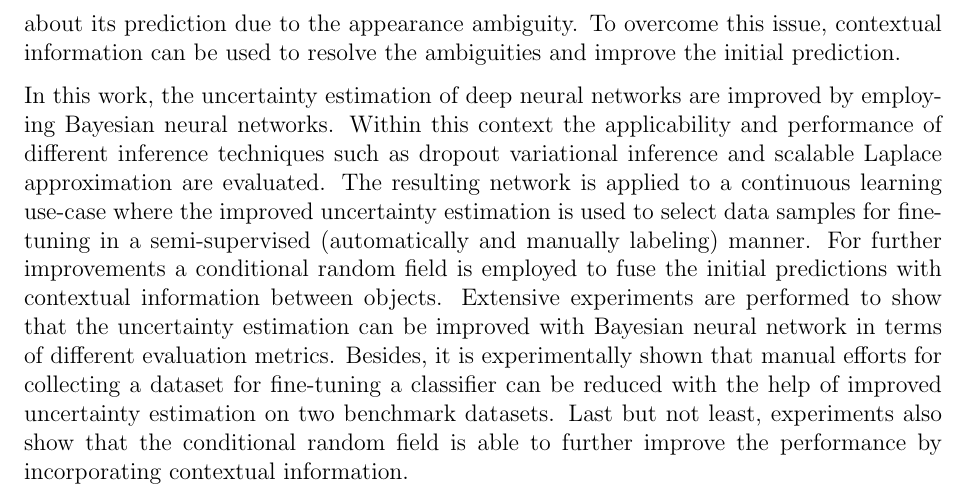
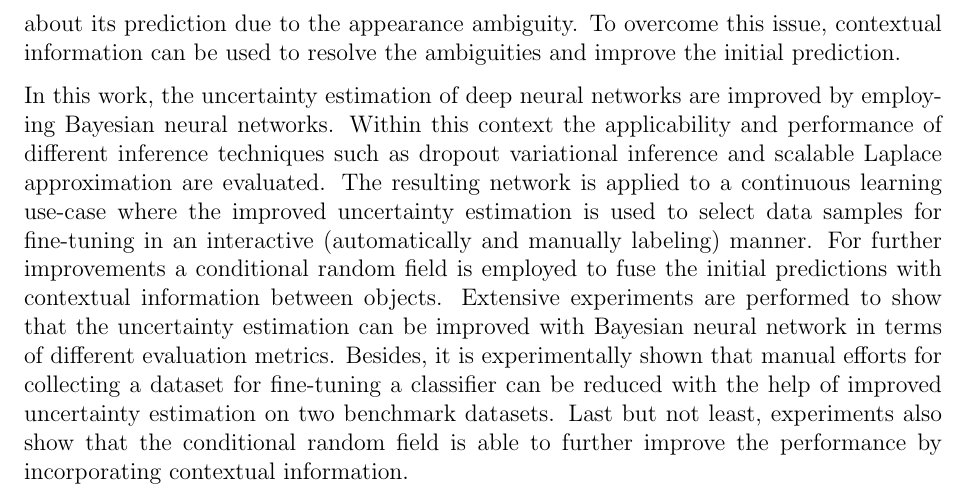
Before and after one commit to JianxiangFENG/Master-thesis, a LaTeX thesis (LMT_Thesis.tex, which reads Abstract.tex): part of page 4 of 91, cut so that both start at the same text. Compiled offline with pdfLaTeX.

Commit message:
changed semi-supervised to interactive

```diff
--- a/Abstract.tex
+++ b/Abstract.tex
@@ -18,7 +18,7 @@ Given a classifier with good uncertainty estimations the classification of objec
 
 In this work, the uncertainty estimation of deep neural networks are improved by employing Bayesian neural networks.
 Within this context the applicability and performance of different inference techniques such as dropout variational inference and scalable Laplace approximation are evaluated.
-The resulting network is applied to a continuous learning use-case where the improved uncertainty estimation is used to select data samples for fine-tuning in a semi-supervised (automatically and manually labeling) manner.
+The resulting network is applied to a continuous learning use-case where the improved uncertainty estimation is used to select data samples for fine-tuning in an interactive (automatically and manually labeling) manner.
 For further improvements a conditional random field is employed to fuse the initial predictions with contextual information between objects.
 %Additionally, conditional random field is employed to improve the performance further by utilizing more information brought by better uncertainty estimation and handling the contextual information between objects properly.
 Extensive experiments are performed to show that the uncertainty estimation can be improved with Bayesian neural network in terms of different evaluation metrics.
```
